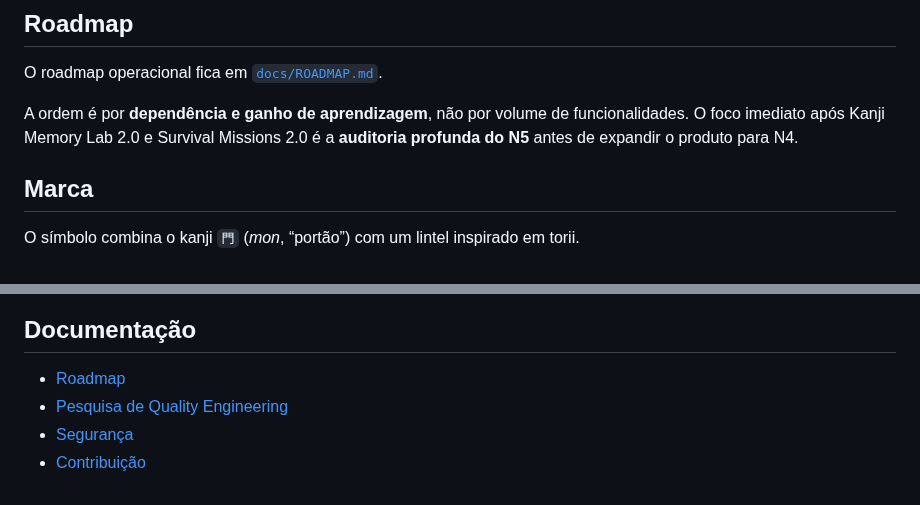
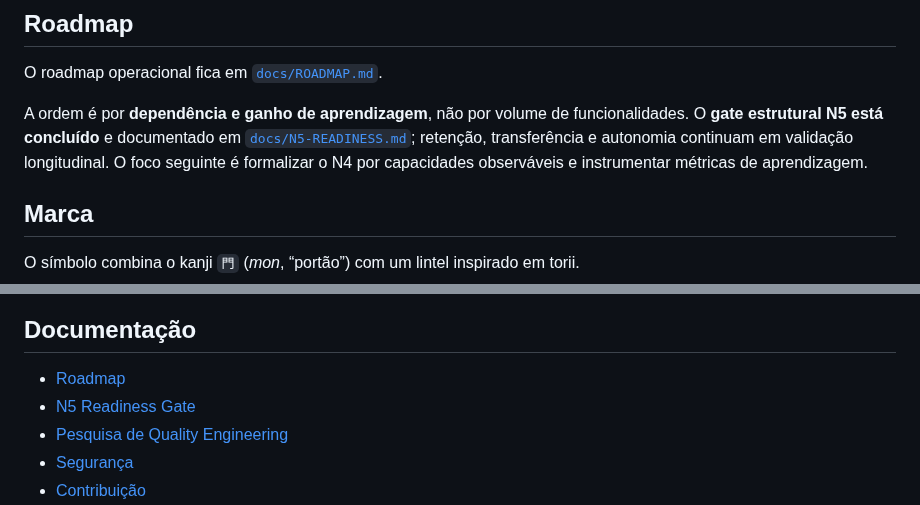
Before and after one commit to paulociano/mon, a Markdown page: README.md, 2 parts joined by grey strips. Drawn GitHub-style.

Commit message:
docs: expose N5 readiness decision

```diff
--- a/README.md
+++ b/README.md
@@ -128,7 +128,7 @@ O workflow `.github/workflows/quality.yml` verifica, entre outros:
 
 O roadmap operacional fica em [`docs/ROADMAP.md`](docs/ROADMAP.md).
 
-A ordem é por **dependência e ganho de aprendizagem**, não por volume de funcionalidades. O foco imediato após Kanji Memory Lab 2.0 e Survival Missions 2.0 é a **auditoria profunda do N5** antes de expandir o produto para N4.
+A ordem é por **dependência e ganho de aprendizagem**, não por volume de funcionalidades. O **gate estrutural N5 está concluído** e documentado em [`docs/N5-READINESS.md`](docs/N5-READINESS.md); retenção, transferência e autonomia continuam em validação longitudinal. O foco seguinte é formalizar o N4 por capacidades observáveis e instrumentar métricas de aprendizagem.
 
 ## Marca
 
@@ -152,6 +152,7 @@ Paleta principal:
 ## Documentação
 
 - [Roadmap](docs/ROADMAP.md)
+- [N5 Readiness Gate](docs/N5-READINESS.md)
 - [Pesquisa de Quality Engineering](docs/QUALITY-RESEARCH-2026-10-03.md)
 - [Segurança](SECURITY.md)
 - [Contribuição](CONTRIBUTING.md)
```
